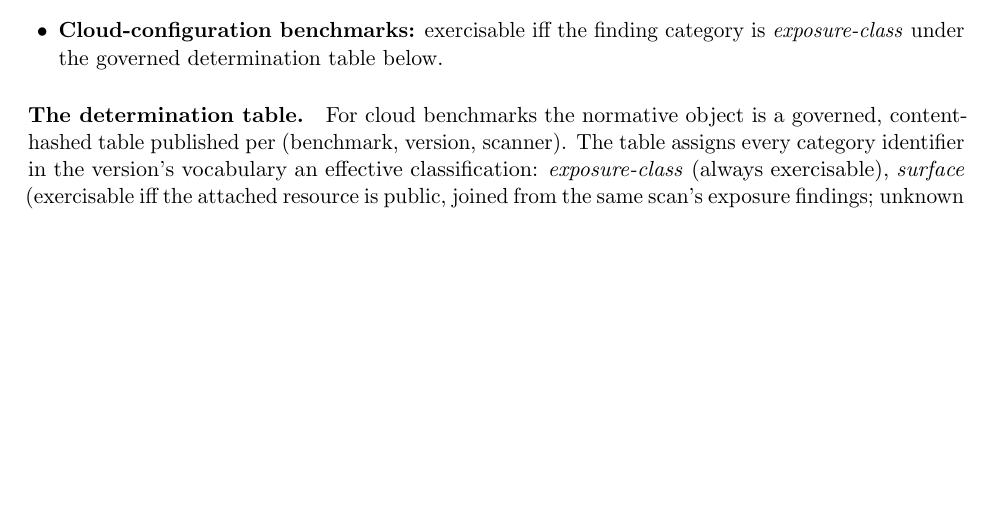
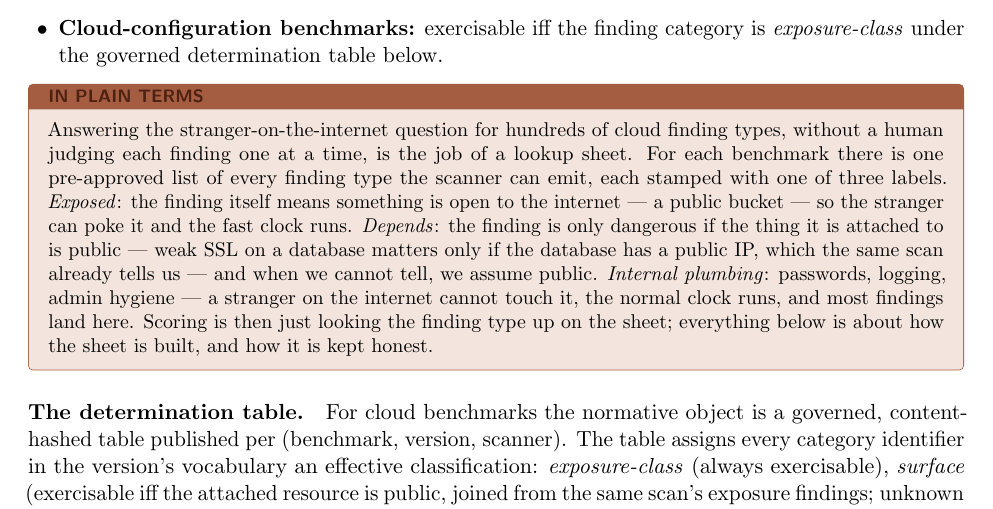
Before and after one commit to stackArmor/rfc-fedramp-vdr, a LaTeX paper (vdr-pain-compliance.tex): part of page 9 of 16, cut so that both start at the same text, the shorter picture padded with empty space. Compiled offline with pdfLaTeX.

Commit message:
Add a plain-terms box for the determination table
The lookup-sheet framing: three labels (exposed, depends, internal
plumbing), scoring is a lookup, everything after is how the sheet is
built and kept honest.

```diff
--- a/vdr-pain-compliance.tex
+++ b/vdr-pain-compliance.tex
@@ -539,6 +539,21 @@ each family using only data ordinary scanners and inventory provide:
   \emph{exposure-class} under the governed determination table below.
 \end{itemize}
 
+\begin{plain}
+Answering the stranger-on-the-internet question for hundreds of cloud finding types,
+without a human judging each finding one at a time, is the job of a lookup sheet.
+For each benchmark there is one pre-approved list of every finding type the scanner
+can emit, each stamped with one of three labels. \emph{Exposed}: the finding itself
+means something is open to the internet --- a public bucket --- so the stranger can
+poke it and the fast clock runs. \emph{Depends}: the finding is only dangerous if the
+thing it is attached to is public --- weak SSL on a database matters only if the
+database has a public IP, which the same scan already tells us --- and when we cannot
+tell, we assume public. \emph{Internal plumbing}: passwords, logging, admin hygiene
+--- a stranger on the internet cannot touch it, the normal clock runs, and most
+findings land here. Scoring is then just looking the finding type up on the sheet;
+everything below is about how the sheet is built, and how it is kept honest.
+\end{plain}
+
 \paragraph{The determination table.} For cloud benchmarks the normative object is a
 governed, content-hashed table published per (benchmark, version, scanner). The table
 assigns every category identifier in the version's vocabulary an effective
```
